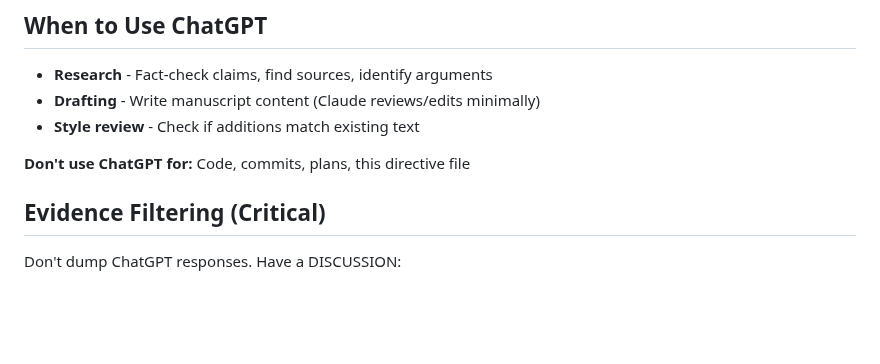
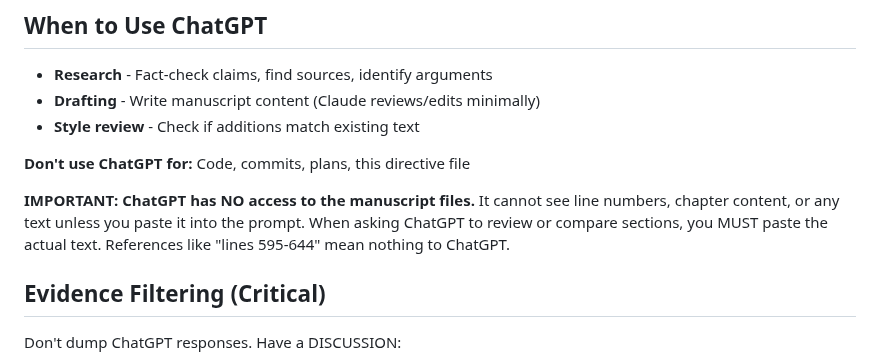
Before and after one commit to mvdatacenter/historical-jesus-son-of-god, a Markdown page: CLAUDE.md, the part around the change. Rendered like a GitHub page; blank space fills up the shorter version.

Commit message:
Clarify that ChatGPT has no access to manuscript files
Added note explaining ChatGPT cannot see line numbers or chapter content
unless text is pasted into the prompt.

🤖 Generated with [Claude Code](https://claude.com/claude-code)

Co-Authored-By: Claude <noreply@anthropic.com>

```diff
--- a/CLAUDE.md
+++ b/CLAUDE.md
@@ -50,6 +50,8 @@ Write text covering [POINTS A,B,C]. Direct, punchy sentences. No AI padding. ~N
 - **Style review** - Check if additions match existing text
 
 **Don't use ChatGPT for:** Code, commits, plans, this directive file
+
+**IMPORTANT: ChatGPT has NO access to the manuscript files.** It cannot see line numbers, chapter content, or any text unless you paste it into the prompt. When asking ChatGPT to review or compare sections, you MUST paste the actual text. References like "lines 595-644" mean nothing to ChatGPT.
 
 ## Evidence Filtering (Critical)
 
```
